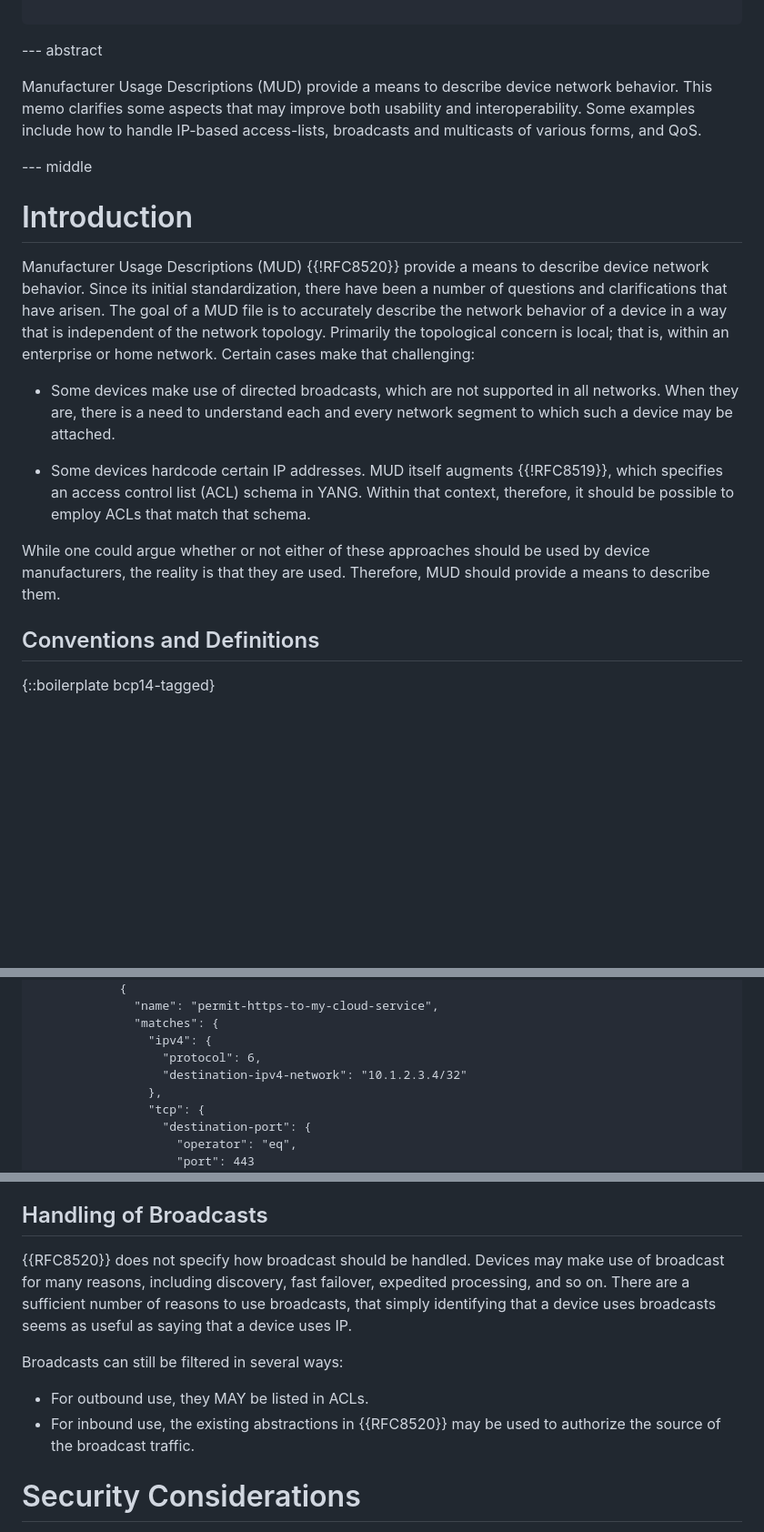
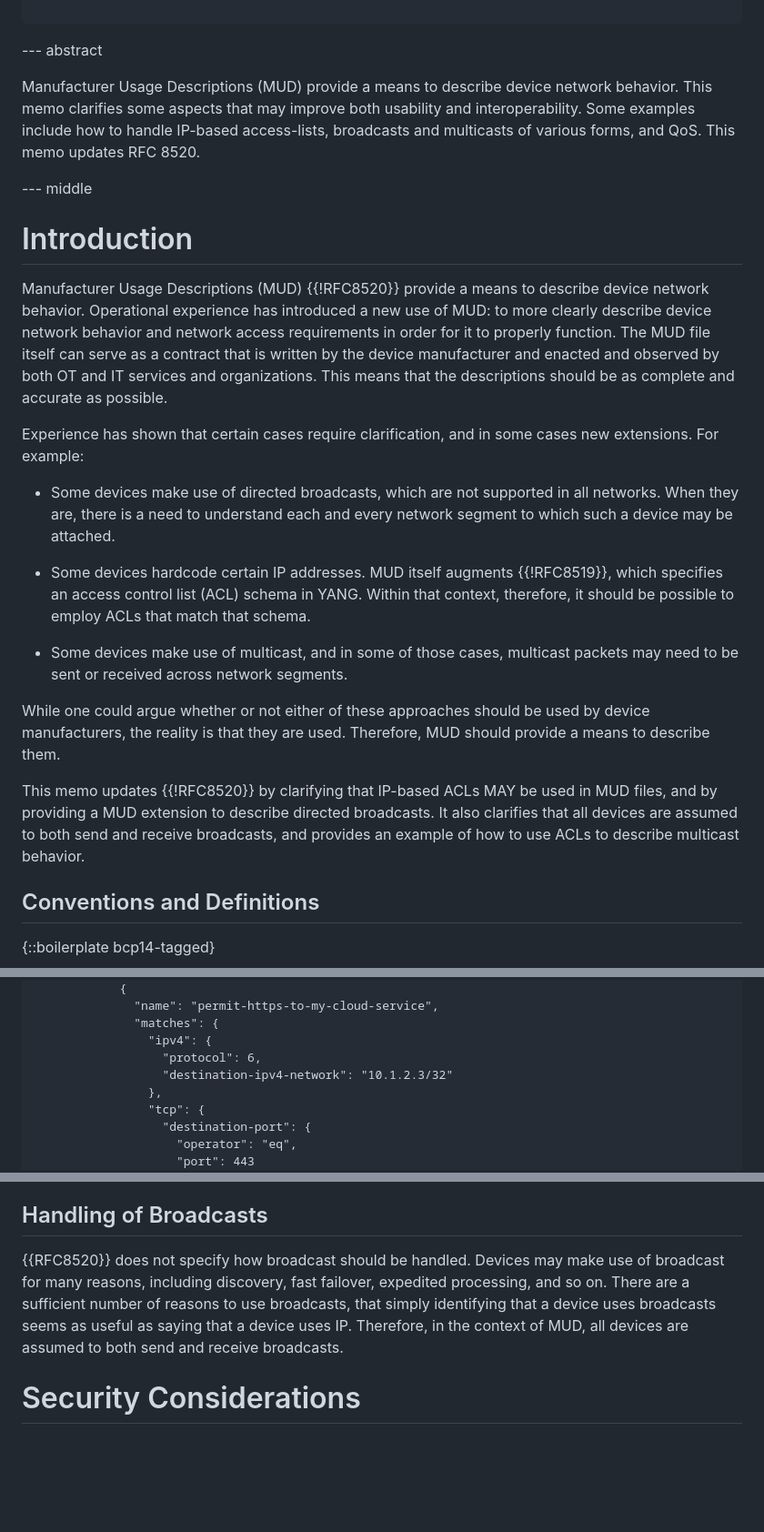
Before and after one commit to elear/draft-lear-mudextras, a Markdown page: draft-lear-iotops-mudextras.md, 3 parts joined by grey strips. Shown at 91% size. Drawn GitHub-style; blank space fills up the shorter version.

```diff
--- a/draft-lear-iotops-mudextras.md
+++ b/draft-lear-iotops-mudextras.md
@@ -36,22 +37,26 @@ informative:
 
 --- abstract
 
-Manufacturer Usage Descriptions (MUD) provide a means to describe device network behavior.  This memo clarifies some aspects that may improve both usability and interoperability.  Some examples include how to handle IP-based access-lists, broadcasts and multicasts of various forms, and QoS.
-
+Manufacturer Usage Descriptions (MUD) provide a means to describe device network behavior.  This memo clarifies some aspects that may improve both usability and interoperability.  Some examples include how to handle IP-based access-lists, broadcasts and multicasts of various forms, and QoS.  This memo updates RFC 8520.
 
 --- middle
 
 # Introduction
 
-Manufacturer Usage Descriptions (MUD) {{!RFC8520}} provide a means to describe device network behavior.  Since its initial standardization, there have been a number of questions and clarifications that have arisen.  The goal of a MUD file is to accurately describe the network behavior of a device in a way that is independent of the network topology.  Primarily the topological concern is local; that is, within an enterprise or home network.  Certain cases make that challenging:
+Manufacturer Usage Descriptions (MUD) {{!RFC8520}} provide a means to describe device network behavior.   Operational experience has introduced a new use of MUD: to more clearly describe device network behavior and network access requirements in order for it to properly function.  The MUD file itself can serve as a contract that is written by the device manufacturer and enacted and observed by both OT and IT services and organizations.  This means that the descriptions should be as complete and accurate as possible.
+
+Experience has shown that certain cases require clarification, and in some cases new extensions.  For example:
 
 * Some devices make use of directed broadcasts, which are not supported in all networks.  When they are, there is a need to understand each and every network segment to which such a device may be attached.
 
 * Some devices hardcode certain IP addresses.
 MUD itself augments {{!RFC8519}}, which specifies an access control list (ACL) schema in YANG.  Within that context, therefore, it should be possible to employ ACLs that match that schema.
 
+* Some devices make use of multicast, and in some of those cases, multicast packets may need to be sent or received across network segments.
+
 While one could argue whether or not either of these approaches should be used by device manufacturers, the reality is that they are used.  Therefore, MUD should provide a means to describe them.
 
+This memo updates {{!RFC8520}} by clarifying that IP-based ACLs MAY be used in MUD files, and by providing a MUD extension to describe directed broadcasts.  It also clarifies that all devices are assumed to both send and receive broadcasts, and provides an example of how to use ACLs to describe multicast behavior.
 
 ## Conventions and Definitions
 
@@ -107,7 +112,7 @@ As mentioned above, RFC 8519 specifies a YANG schema for ACLs.  Nothing in the s
               "matches": {
                 "ipv4": {
                   "protocol": 6,
-                  "destination-ipv4-network": "10.1.2.3.4/32"
+                  "destination-ipv4-network": "10.1.2.3/32"
                 },
                 "tcp": {
                   "destination-port": {
@@ -284,12 +348,7 @@ Note that no new YANG model is specified for this extension, as it is simply a s
 
 ## Handling of Broadcasts
 
-{{RFC8520}} does not specify how broadcast should be handled.  Devices may make use of broadcast for many reasons, including discovery, fast failover, expedited processing, and so on.  There are a sufficient number of reasons to use broadcasts, that simply identifying that a device uses broadcasts seems as useful as saying that a device uses IP.
-
-Broadcasts can still be filtered in several ways:
-
-* For outbound use, they MAY be listed in ACLs.
-* For inbound use, the existing abstractions in {{RFC8520}} may be used to authorize the source of the broadcast traffic.
+{{RFC8520}} does not specify how broadcast should be handled.  Devices may make use of broadcast for many reasons, including discovery, fast failover, expedited processing, and so on.  There are a sufficient number of reasons to use broadcasts, that simply identifying that a device uses broadcasts seems as useful as saying that a device uses IP.  Therefore, in the context of MUD, all devices are assumed to both send and receive broadcasts.
 
 # Security Considerations
 
```
Also changed, not shown: other parts of draft-lear-iotops-mudextras.md (+69 -9 lines).
